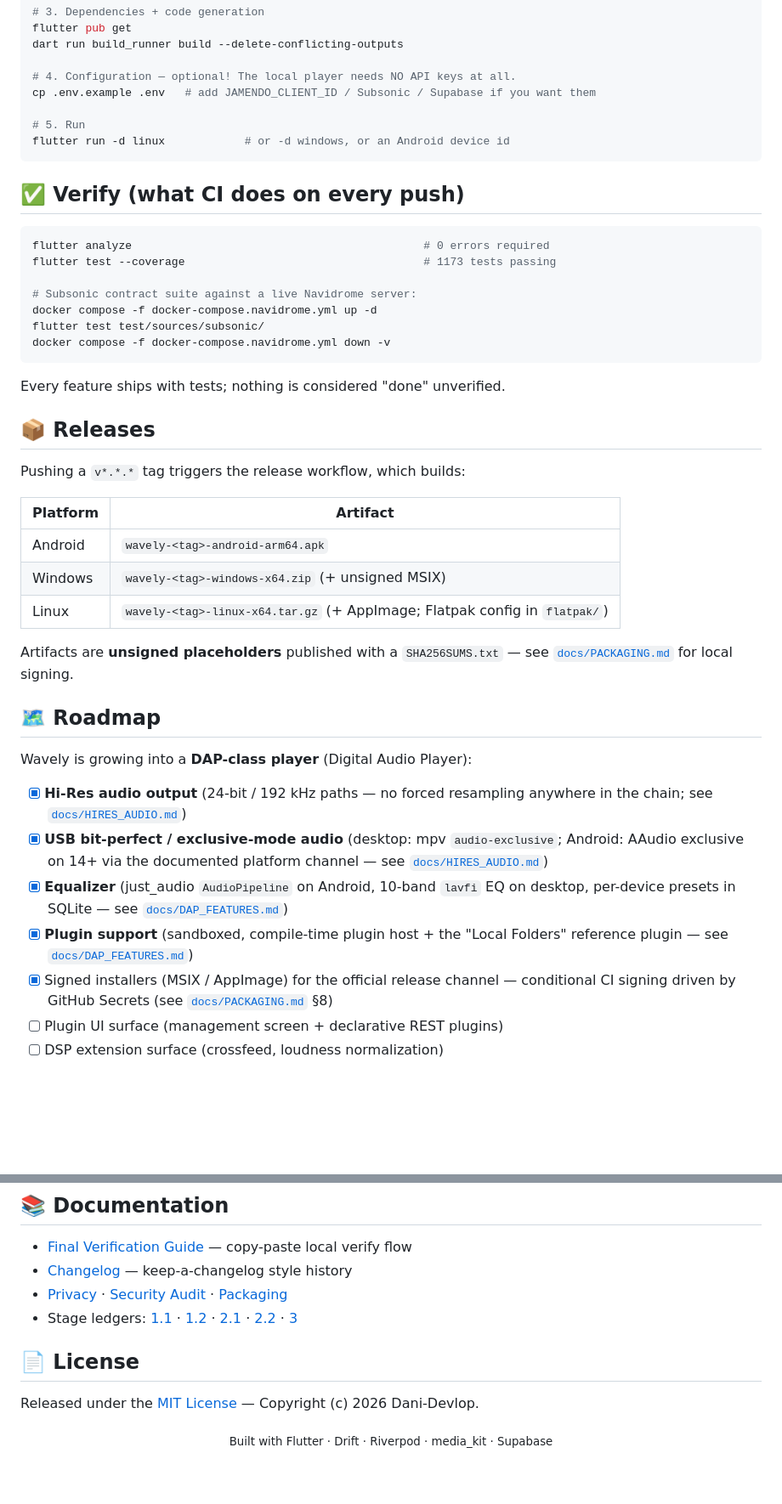
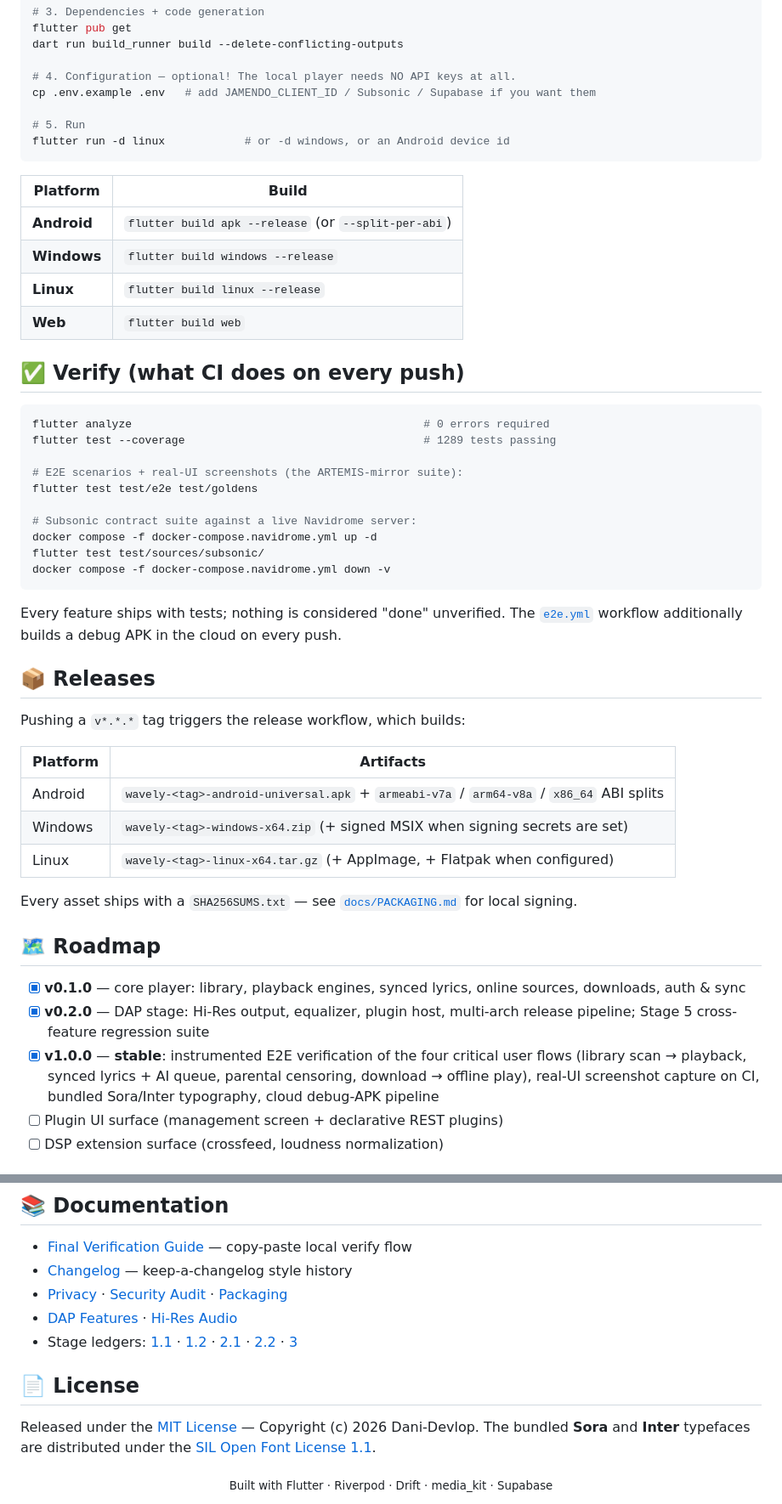
Before and after one commit to Dani-Devlop/Music_Wavely, a Markdown page: README.md, 2 parts joined by grey strips. Shown at 85% size. GitHub-like rendering; blank space fills up the shorter version.

Commit message:
docs: finalize README with E2E screenshots and v1.0.0 status
Co-authored-by: Dani-Devlop <Dani-Devlop@users.noreply.github.com>

````diff
--- a/README.md
+++ b/README.md
@@ -157,11 +188,21 @@ cp .env.example .env   # add JAMENDO_CLIENT_ID / Subsonic / Supabase if you want
 flutter run -d linux            # or -d windows, or an Android device id
 ```
 
+| Platform | Build |
+| --- | --- |
+| **Android** | `flutter build apk --release` (or `--split-per-abi`) |
+| **Windows** | `flutter build windows --release` |
+| **Linux** | `flutter build linux --release` |
+| **Web** | `flutter build web` |
+
 ## ✅ Verify (what CI does on every push)
 
 ```bash
 flutter analyze                                            # 0 errors required
-flutter test --coverage                                    # 1173 tests passing
+flutter test --coverage                                    # 1289 tests passing
+
+# E2E scenarios + real-UI screenshots (the ARTEMIS-mirror suite):
+flutter test test/e2e test/goldens
 
 # Subsonic contract suite against a live Navidrome server:
 docker compose -f docker-compose.navidrome.yml up -d
@@ -170,40 +211,33 @@ docker compose -f docker-compose.navidrome.yml down -v
 ```
 
 Every feature ships with tests; nothing is considered "done" unverified.
+The [`e2e.yml`](.github/workflows/e2e.yml) workflow additionally builds a
+debug APK in the cloud on every push.
 
 ## 📦 Releases
 
 Pushing a `v*.*.*` tag triggers the release workflow, which builds:
 
-| Platform | Artifact |
+| Platform | Artifacts |
 | --- | --- |
-| Android | `wavely-<tag>-android-arm64.apk` |
-| Windows | `wavely-<tag>-windows-x64.zip` (+ unsigned MSIX) |
-| Linux | `wavely-<tag>-linux-x64.tar.gz` (+ AppImage; Flatpak config in `flatpak/`) |
+| Android | `wavely-<tag>-android-universal.apk` + `armeabi-v7a` / `arm64-v8a` / `x86_64` ABI splits |
+| Windows | `wavely-<tag>-windows-x64.zip` (+ signed MSIX when signing secrets are set) |
+| Linux | `wavely-<tag>-linux-x64.tar.gz` (+ AppImage, + Flatpak when configured) |
 
-Artifacts are **unsigned placeholders** published with a `SHA256SUMS.txt` —
-see [`docs/PACKAGING.md`](docs/PACKAGING.md) for local signing.
+Every asset ships with a `SHA256SUMS.txt` — see
+[`docs/PACKAGING.md`](docs/PACKAGING.md) for local signing.
 
 ## 🗺️ Roadmap
 
-Wavely is growing into a **DAP-class player** (Digital Audio Player):
-
-- [x] **Hi-Res audio output** (24-bit / 192 kHz paths — no forced
-      resampling anywhere in the chain; see
-      [`docs/HIRES_AUDIO.md`](docs/HIRES_AUDIO.md))
-- [x] **USB bit-perfect / exclusive-mode audio** (desktop: mpv
-      `audio-exclusive`; Android: AAudio exclusive on 14+ via the
-      documented platform channel — see
-      [`docs/HIRES_AUDIO.md`](docs/HIRES_AUDIO.md))
-- [x] **Equalizer** (just_audio `AudioPipeline` on Android, 10-band
-      `lavfi` EQ on desktop, per-device presets in SQLite — see
-      [`docs/DAP_FEATURES.md`](docs/DAP_FEATURES.md))
-- [x] **Plugin support** (sandboxed, compile-time plugin host + the
-      "Local Folders" reference plugin — see
-      [`docs/DAP_FEATURES.md`](docs/DAP_FEATURES.md))
-- [x] Signed installers (MSIX / AppImage) for the official release
-      channel — conditional CI signing driven by GitHub Secrets (see
-      [`docs/PACKAGING.md`](docs/PACKAGING.md) §8)
+- [x] **v0.1.0** — core player: library, playback engines, synced lyrics,
+      online sources, downloads, auth & sync
+- [x] **v0.2.0** — DAP stage: Hi-Res output, equalizer, plugin host,
+      multi-arch release pipeline; Stage 5 cross-feature regression suite
+- [x] **v1.0.0** — **stable**: instrumented E2E verification of the four
+      critical user flows (library scan → playback, synced lyrics + AI
+      queue, parental censoring, download → offline play), real-UI
+      screenshot capture on CI, bundled Sora/Inter typography, cloud
+      debug-APK pipeline
 - [ ] Plugin UI surface (management screen + declarative REST plugins)
 - [ ] DSP extension surface (crossfeed, loudness normalization)
 
@@ -220,12 +254,15 @@ without review.
 - [Final Verification Guide](docs/FINAL_VERIFICATION.md) — copy-paste local verify flow
 - [Changelog](CHANGELOG.md) — keep-a-changelog style history
 - [Privacy](docs/PRIVACY.md) · [Security Audit](docs/SECURITY_AUDIT.md) · [Packaging](docs/PACKAGING.md)
+- [DAP Features](docs/DAP_FEATURES.md) · [Hi-Res Audio](docs/HIRES_AUDIO.md)
 - Stage ledgers: [1.1](docs/STAGE_1_1_REPORT.md) · [1.2](docs/STAGE_1_2_REPORT.md) · [2.1](docs/STAGE_2_1_REPORT.md) · [2.2](docs/STAGE_2_2_REPORT.md) · [3](docs/STAGE_3_REPORT.md)
 
 ## 📄 License
 
 Released under the [MIT License](LICENSE) — Copyright (c) 2026 Dani-Devlop.
+The bundled **Sora** and **Inter** typefaces are distributed under the
+[SIL Open Font License 1.1](https://openfontlicense.org/).
 
 <div align="center">
-<sub>Built with Flutter · Drift · Riverpod · media_kit · Supabase</sub>
+<sub>Built with Flutter · Riverpod · Drift · media_kit · Supabase</sub>
 </div>
````
Also changed, not shown: other parts of README.md (+69 -38 lines), docs/assets/README.md (deleted, +0 -16 lines).
